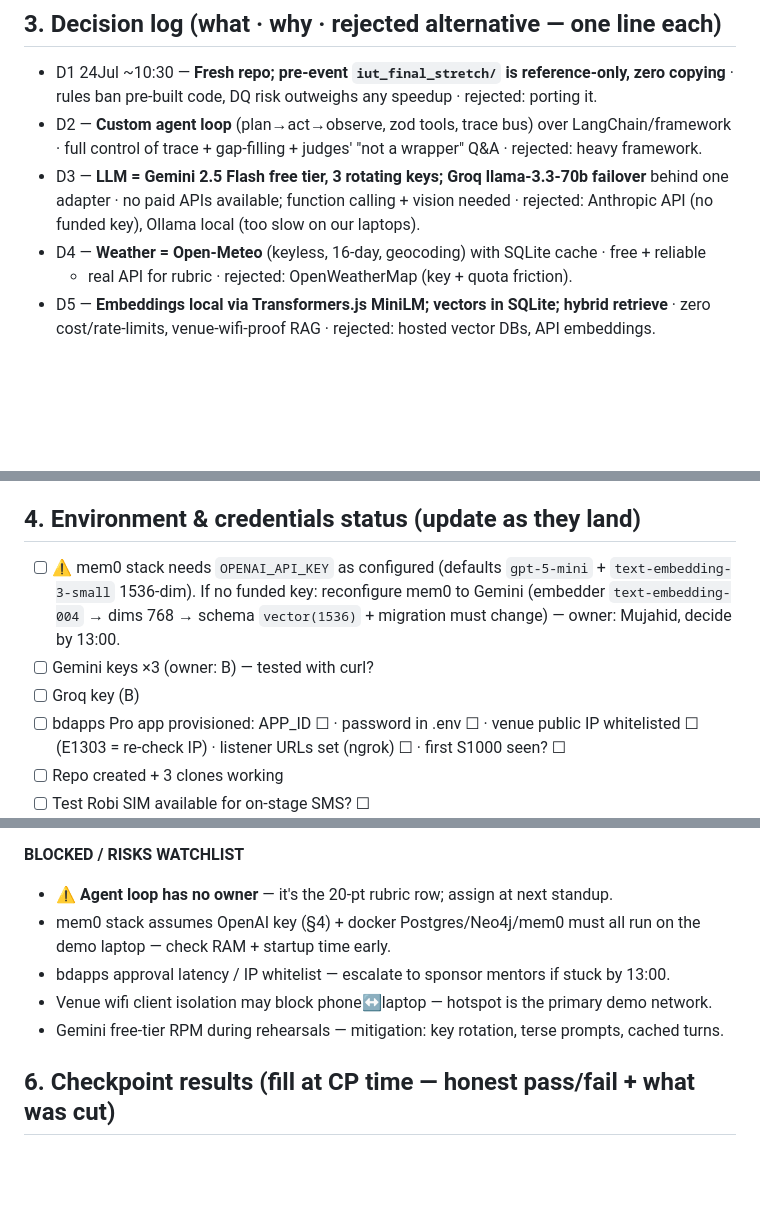
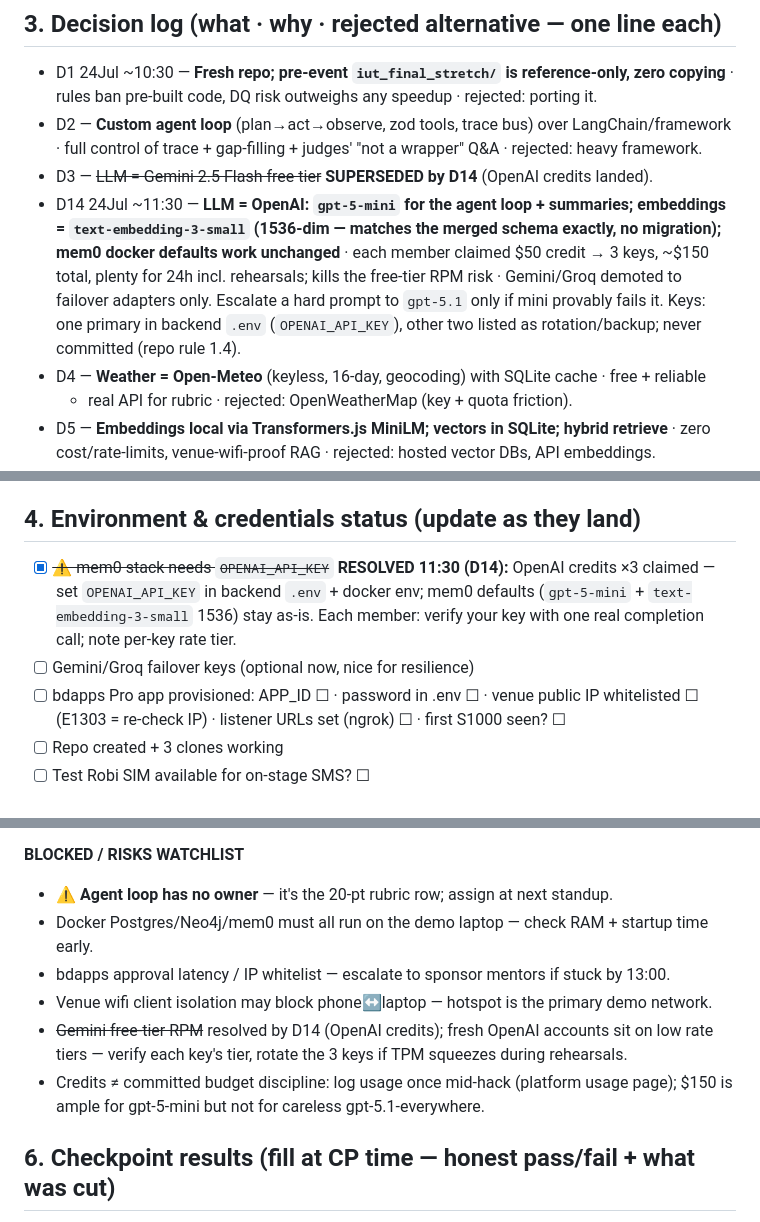
Before and after one commit to phigratio/IutFinalStretch_AgriSense, a Markdown page: docs/MEMORY.md, 3 parts joined by grey strips. Drawn GitHub-style; blank space fills up the shorter version.

Commit message:
docs: D14 switch LLM to OpenAI (credits claimed), resolve mem0 provider question

```diff
--- a/docs/MEMORY.md
+++ b/docs/MEMORY.md
@@ -39,9 +39,14 @@
   copying** · rules ban pre-built code, DQ risk outweighs any speedup · rejected: porting it.
 - D2 — **Custom agent loop** (plan→act→observe, zod tools, trace bus) over LangChain/framework
   · full control of trace + gap-filling + judges' "not a wrapper" Q&A · rejected: heavy framework.
-- D3 — **LLM = Gemini 2.5 Flash free tier, 3 rotating keys; Groq llama-3.3-70b failover**
-  behind one adapter · no paid APIs available; function calling + vision needed · rejected:
-  Anthropic API (no funded key), Ollama local (too slow on our laptops).
+- D3 — ~~LLM = Gemini 2.5 Flash free tier~~ **SUPERSEDED by D14** (OpenAI credits landed).
+- D14 24Jul ~11:30 — **LLM = OpenAI: `gpt-5-mini` for the agent loop + summaries; embeddings
+  = `text-embedding-3-small` (1536-dim — matches the merged schema exactly, no migration);
+  mem0 docker defaults work unchanged** · each member claimed $50 credit → 3 keys, ~$150
+  total, plenty for 24h incl. rehearsals; kills the free-tier RPM risk · Gemini/Groq demoted
+  to failover adapters only. Escalate a hard prompt to `gpt-5.1` only if mini provably
+  fails it. Keys: one primary in backend `.env` (`OPENAI_API_KEY`), other two listed as
+  rotation/backup; never committed (repo rule 1.4).
 - D4 — **Weather = Open-Meteo** (keyless, 16-day, geocoding) with SQLite cache · free + reliable
   + real API for rubric · rejected: OpenWeatherMap (key + quota friction).
 - D5 — **Embeddings local via Transformers.js MiniLM; vectors in SQLite; hybrid retrieve** ·
@@ -70,12 +75,11 @@
 
 ## 4. Environment & credentials status (update as they land)
 
-- [ ] ⚠ mem0 stack needs `OPENAI_API_KEY` as configured (defaults `gpt-5-mini` +
-      `text-embedding-3-small` 1536-dim). If no funded key: reconfigure mem0 to Gemini
-      (embedder `text-embedding-004` → dims 768 → schema `vector(1536)` + migration must
-      change) — owner: Mujahid, decide by 13:00.
-- [ ] Gemini keys ×3 (owner: B) — tested with curl?
-- [ ] Groq key (B)
+- [x] ~~⚠ mem0 stack needs `OPENAI_API_KEY`~~ **RESOLVED 11:30 (D14):** OpenAI credits ×3
+      claimed — set `OPENAI_API_KEY` in backend `.env` + docker env; mem0 defaults
+      (`gpt-5-mini` + `text-embedding-3-small` 1536) stay as-is. Each member: verify your key
+      with one real completion call; note per-key rate tier.
+- [ ] Gemini/Groq failover keys (optional now, nice for resilience)
 - [ ] bdapps Pro app provisioned: APP_ID ☐ · password in .env ☐ · venue public IP whitelisted ☐
       (E1303 = re-check IP) · listener URLs set (ngrok) ☐ · first S1000 seen? ☐
 - [ ] Repo created + 3 clones working
@@ -103,11 +107,13 @@
 
 **BLOCKED / RISKS WATCHLIST**
 - ⚠ **Agent loop has no owner** — it's the 20-pt rubric row; assign at next standup.
-- mem0 stack assumes OpenAI key (§4) + docker Postgres/Neo4j/mem0 must all run on the demo
-  laptop — check RAM + startup time early.
+- Docker Postgres/Neo4j/mem0 must all run on the demo laptop — check RAM + startup time early.
 - bdapps approval latency / IP whitelist — escalate to sponsor mentors if stuck by 13:00.
 - Venue wifi client isolation may block phone↔laptop — hotspot is the primary demo network.
-- Gemini free-tier RPM during rehearsals — mitigation: key rotation, terse prompts, cached turns.
+- ~~Gemini free-tier RPM~~ resolved by D14 (OpenAI credits); fresh OpenAI accounts sit on low
+  rate tiers — verify each key's tier, rotate the 3 keys if TPM squeezes during rehearsals.
+- Credits ≠ committed budget discipline: log usage once mid-hack (platform usage page);
+  $150 is ample for gpt-5-mini but not for careless gpt-5.1-everywhere.
 
 ## 6. Checkpoint results (fill at CP time — honest pass/fail + what was cut)
 
```
Also changed, not shown: other parts of docs/MEMORY.md (+6 -1 lines).
